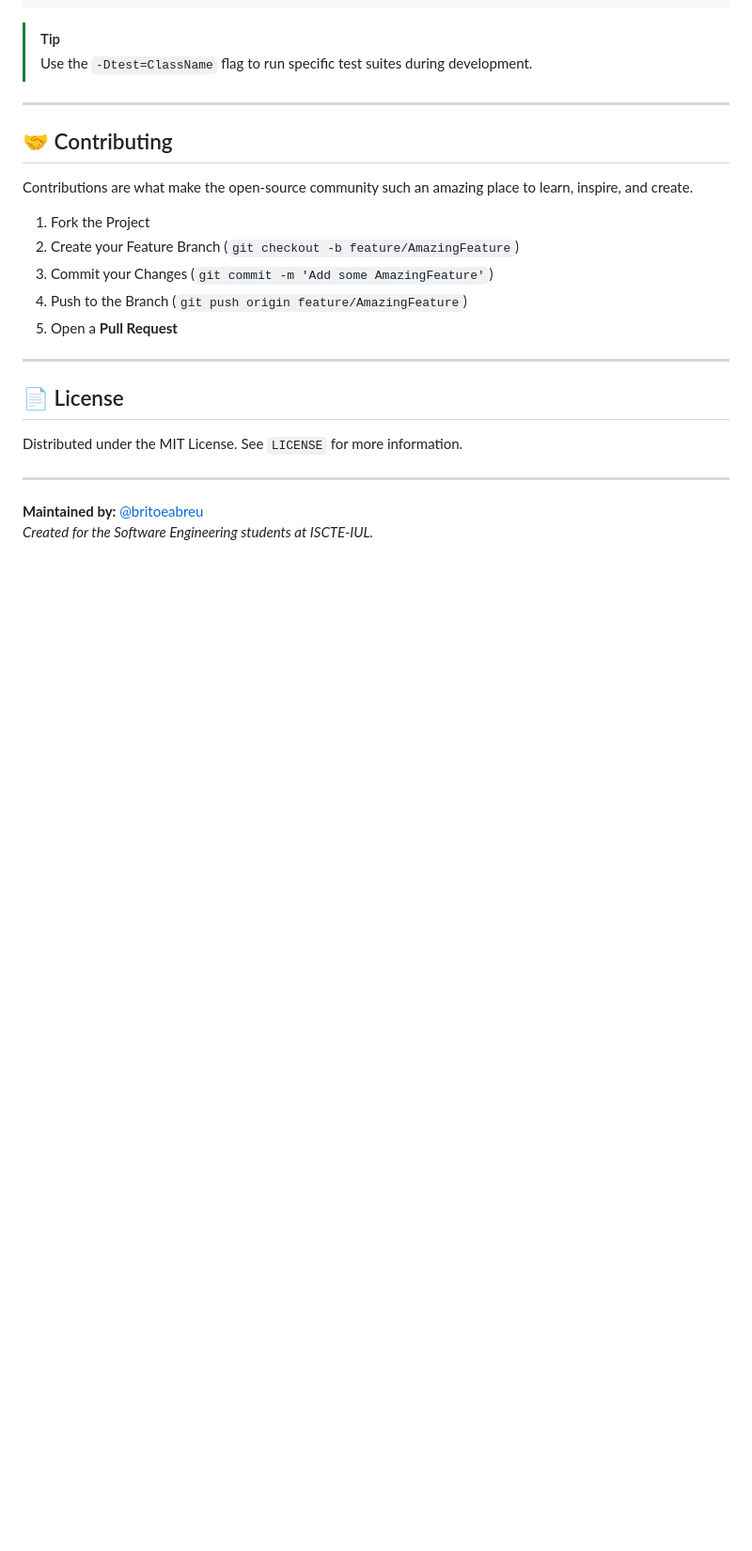
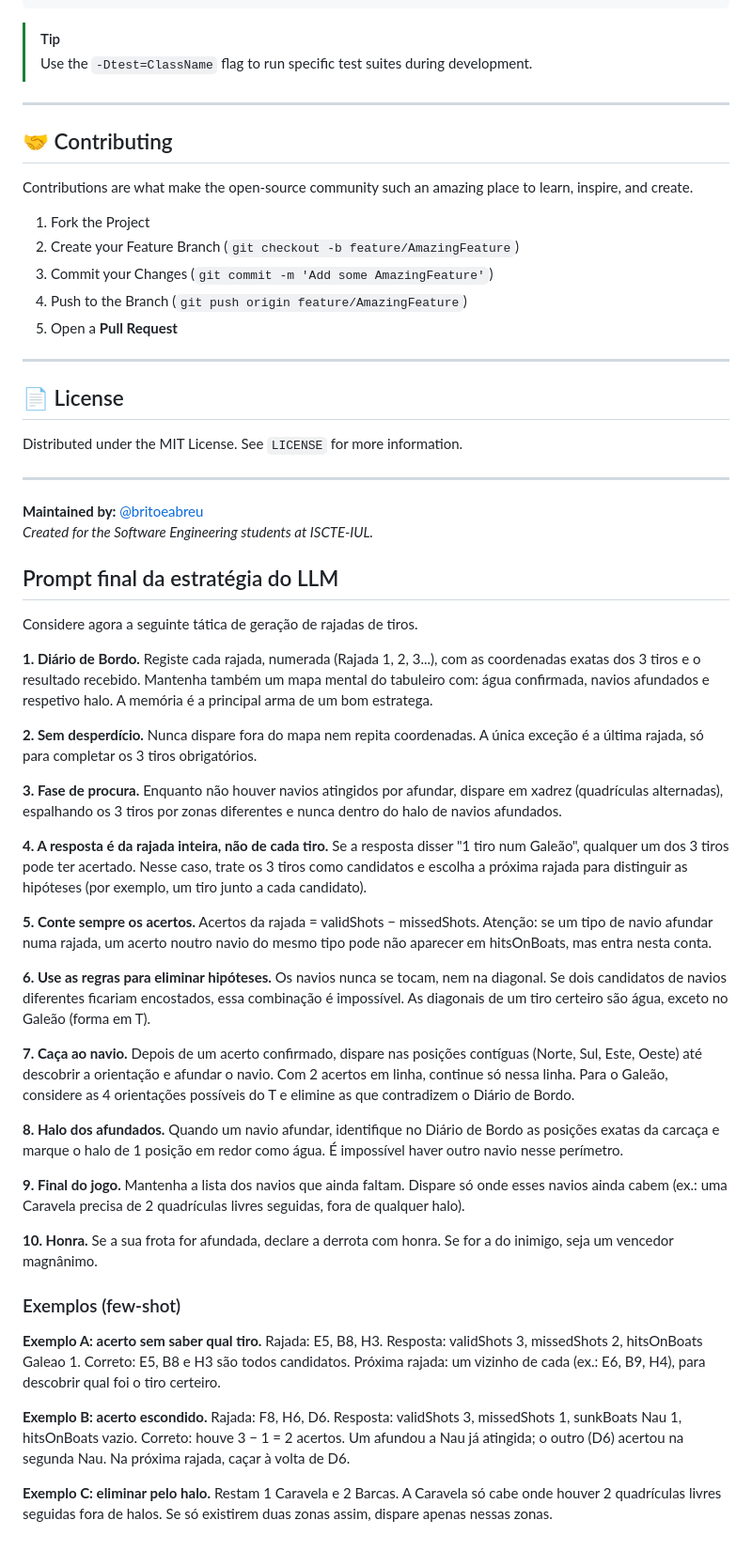
Before and after one commit to LEI-129839/Battleship2, a Markdown page: README.md, the part around the change. Shown at 94% size. Drawn GitHub-style; blank space fills up the shorter version.

Commit message:
Adiciona ao README o prompt final da estratégia do LLM (Parte D)

```diff
--- a/README.md
+++ b/README.md
@@ -149,3 +149,67 @@ Distributed under the MIT License. See `LICENSE` for more information.
 ---
 **Maintained by:** [@britoeabreu](https://github.com/britoeabreu)
 *Created for the Software Engineering students at ISCTE-IUL.*
+
+## Prompt final da estratégia do LLM
+
+Considere agora a seguinte tática de geração de rajadas de tiros.
+
+**1. Diário de Bordo.** Registe cada rajada, numerada (Rajada 1, 2, 3...), com as
+coordenadas exatas dos 3 tiros e o resultado recebido. Mantenha também um mapa
+mental do tabuleiro com: água confirmada, navios afundados e respetivo halo.
+A memória é a principal arma de um bom estratega.
+
+**2. Sem desperdício.** Nunca dispare fora do mapa nem repita coordenadas. A única
+exceção é a última rajada, só para completar os 3 tiros obrigatórios.
+
+**3. Fase de procura.** Enquanto não houver navios atingidos por afundar, dispare
+em xadrez (quadrículas alternadas), espalhando os 3 tiros por zonas diferentes e
+nunca dentro do halo de navios afundados.
+
+**4. A resposta é da rajada inteira, não de cada tiro.** Se a resposta disser
+"1 tiro num Galeão", qualquer um dos 3 tiros pode ter acertado. Nesse caso,
+trate os 3 tiros como candidatos e escolha a próxima rajada para distinguir as
+hipóteses (por exemplo, um tiro junto a cada candidato).
+
+**5. Conte sempre os acertos.** Acertos da rajada = validShots − missedShots.
+Atenção: se um tipo de navio afundar numa rajada, um acerto noutro navio do
+mesmo tipo pode não aparecer em hitsOnBoats, mas entra nesta conta.
+
+**6. Use as regras para eliminar hipóteses.** Os navios nunca se tocam, nem na
+diagonal. Se dois candidatos de navios diferentes ficariam encostados, essa
+combinação é impossível. As diagonais de um tiro certeiro são água, exceto no
+Galeão (forma em T).
+
+**7. Caça ao navio.** Depois de um acerto confirmado, dispare nas posições
+contíguas (Norte, Sul, Este, Oeste) até descobrir a orientação e afundar o navio.
+Com 2 acertos em linha, continue só nessa linha. Para o Galeão, considere as
+4 orientações possíveis do T e elimine as que contradizem o Diário de Bordo.
+
+**8. Halo dos afundados.** Quando um navio afundar, identifique no Diário de
+Bordo as posições exatas da carcaça e marque o halo de 1 posição em redor como
+água. É impossível haver outro navio nesse perímetro.
+
+**9. Final do jogo.** Mantenha a lista dos navios que ainda faltam. Dispare só
+onde esses navios ainda cabem (ex.: uma Caravela precisa de 2 quadrículas livres
+seguidas, fora de qualquer halo).
+
+**10. Honra.** Se a sua frota for afundada, declare a derrota com honra. Se for a
+do inimigo, seja um vencedor magnânimo.
+
+### Exemplos (few-shot)
+
+**Exemplo A: acerto sem saber qual tiro.**
+Rajada: E5, B8, H3. Resposta: validShots 3, missedShots 2, hitsOnBoats Galeao 1.
+Correto: E5, B8 e H3 são todos candidatos. Próxima rajada: um vizinho de cada
+(ex.: E6, B9, H4), para descobrir qual foi o tiro certeiro.
+
+**Exemplo B: acerto escondido.**
+Rajada: F8, H6, D6. Resposta: validShots 3, missedShots 1, sunkBoats Nau 1,
+hitsOnBoats vazio.
+Correto: houve 3 − 1 = 2 acertos. Um afundou a Nau já atingida; o outro (D6)
+acertou na segunda Nau. Na próxima rajada, caçar à volta de D6.
+
+**Exemplo C: eliminar pelo halo.**
+Restam 1 Caravela e 2 Barcas. A Caravela só cabe onde houver 2 quadrículas
+livres seguidas fora de halos. Se só existirem duas zonas assim, dispare apenas
+nessas zonas.
```
